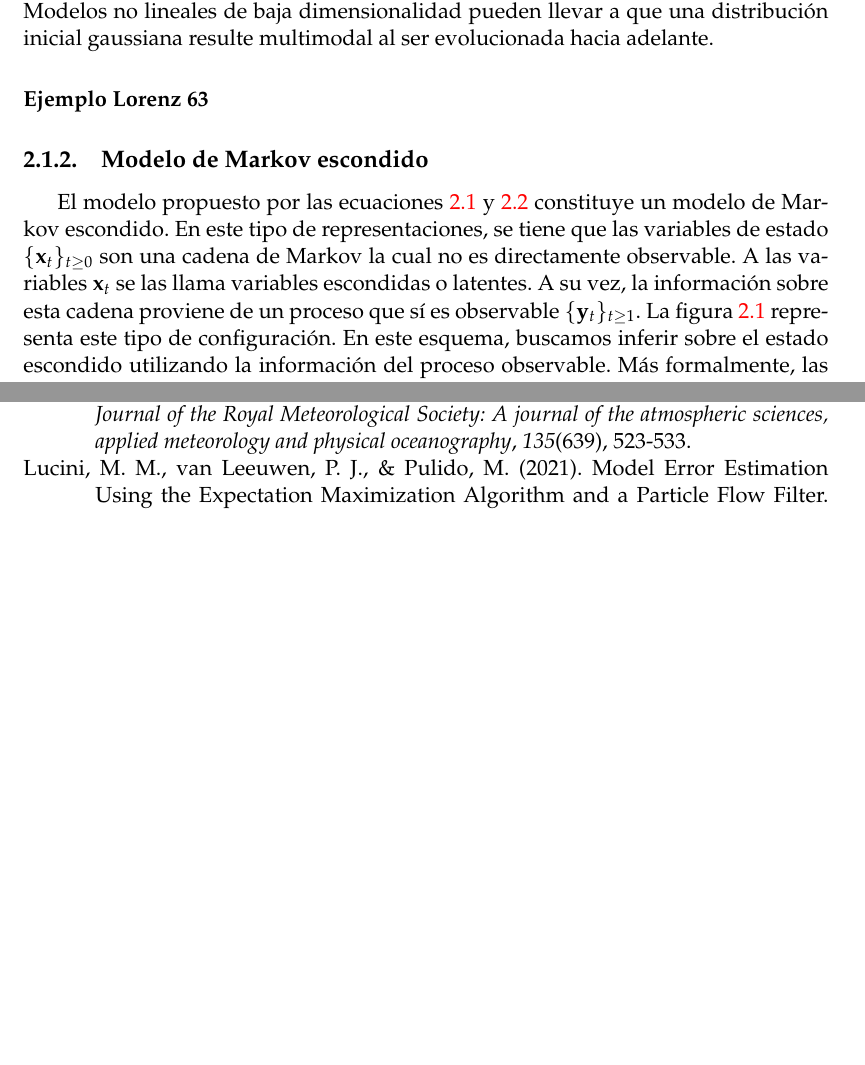
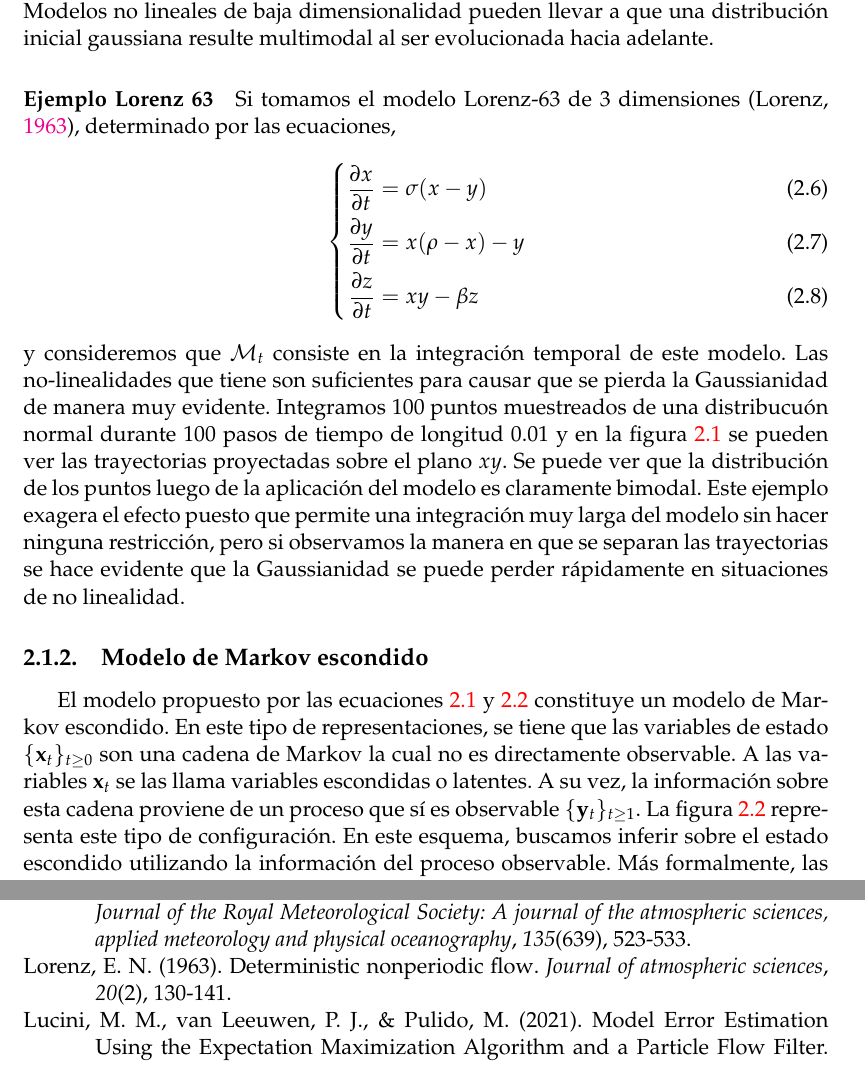
Before and after one commit to tjcocucci/tesis, a LaTeX thesis (main.tex, which reads bibliography.bib, chapters/02_data_assimilation.tex): two parts of pages 12 and 54 of 55 before the commit and two parts of pages 12 and 56 of 57 after it, joined at a grey line, cut so that both start at the same text, the shorter picture padded with empty space. Compiled offline with pdfLaTeX.

Commit message:
ejemplo no gaussuianidad lor63

```diff
--- a/bibliography.bib
+++ b/bibliography.bib
@@ -157,0 +163,5 @@
+  journal={Journal of atmospheric sciences},
+  volume={20},
+  number={2},
+  pages={130--141},
+  year={1963}
@@ -157,0 +173 @@
+  journal={Journal of Atmospheric Sciences},
--- a/chapters/02_data_assimilation.tex
+++ b/chapters/02_data_assimilation.tex
@@ -27,4 +27,11 @@ Notemos además que la ecuación \ref{eq:transition} determina una probabilidad
 Si no hacemos suposiciones sobre el modelo $\mathcal{M}$ es difícil saber cual será el efecto de la propagación hacia adelante, incluso si la distribución inicial de $\v x_0$ es sencilla. Modelos no lineales de baja dimensionalidad pueden llevar a que una distribución inicial gaussiana resulte multimodal al ser evolucionada hacia adelante.
 
 \paragraph{Ejemplo Lorenz 63}
-% TODO
+
+Si tomamos el modelo Lorenz-63 de 3 dimensiones \citep{Lorenz1963}, determinado por las ecuaciones,
+\begin{empheq}[left = \empheqlbrace]{align}
+    \frac{\partial x}{\partial t} &= \sigma (x - y)\\
+    \frac{\partial y}{\partial t} &= x (\rho - x) - y\\
+    \frac{\partial z}{\partial t} &= xy- \beta z
+\end{empheq}
+y consideremos que $\mathcal{M}_t$ consiste en la integración temporal de este modelo. Las no-linealidades que tiene son suficientes para causar que se pierda la Gaussianidad de manera muy evidente. Integramos 100 puntos muestreados de una distribucuón normal durante 100 pasos de tiempo de longitud 0.01 y en la figura \ref{fig:lor63_non_gauss} se pueden ver las trayectorias proyectadas sobre el plano $xy$. Se puede ver que la distribución de los puntos luego de la aplicación del modelo es claramente bimodal. Este ejemplo exagera el efecto puesto que permite una integración muy larga del modelo sin hacer ninguna restricción, pero si observamos la manera en que se separan las trayectorias se hace evidente que la Gaussianidad se puede perder rápidamente en situaciones de no linealidad.
@@ -31,3 +43,5 @@ Si no hacemos suposiciones sobre el modelo $\mathcal{M}$ es difícil saber cual
+    \label{fig:lor63_non_gauss}
+\end{figure}
 
 \subsection{Modelo de Markov escondido}
 
--- a/main.tex
+++ b/main.tex
@@ -61,6 +61,8 @@ language=spanish
 
 \usepackage[autostyle=true]{csquotes} % Required to generate language-dependent quotes in the bibliography
 \usepackage{amsmath}
+\usepackage{mathtools}
+\usepackage{empheq}
 \usepackage{amsfonts}
 \usepackage{enumitem}
 \usepackage{nameref, hyperref}
```
Also changed, not shown: bibliography.bib (14 more changed lines), chapters/02_data_assimilation.tex (5 more changed lines).
